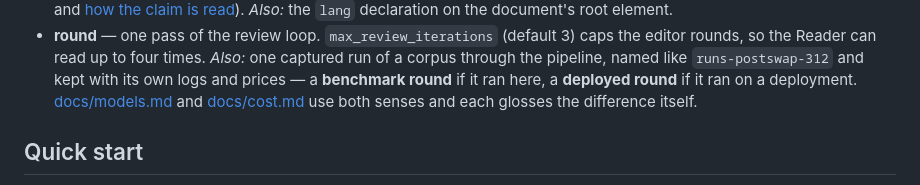
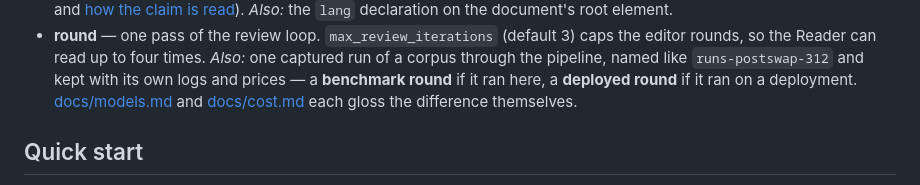
Before and after one commit to EqualifyEverything/equalify-iris, a Markdown page: README.md, the part around the change. GitHub-like rendering.

```diff
--- a/README.md
+++ b/README.md
@@ -77,7 +77,7 @@ which it means.
   so the Reader can read up to four times. *Also:* one captured run of a corpus through the pipeline,
   named like `runs-postswap-312` and kept with its own logs and prices — a **benchmark round** if it
   ran here, a **deployed round** if it ran on a deployment. [docs/models.md](docs/models.md) and
-  [docs/cost.md](docs/cost.md) use both senses and each glosses the difference itself.
+  [docs/cost.md](docs/cost.md) each gloss the difference themselves.
 
 ## Quick start
 
```
Also changed, not shown: docs/design-notes.md (+4 -3 lines).
